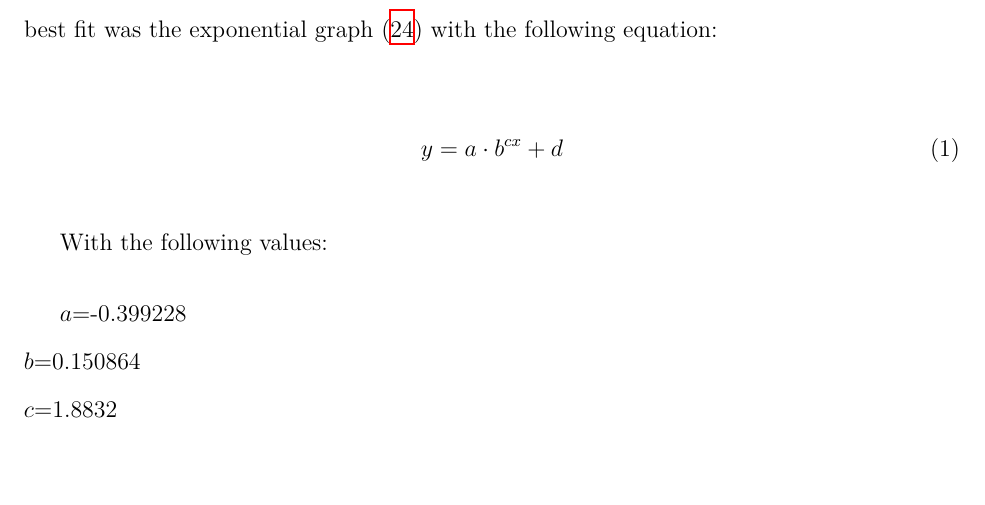
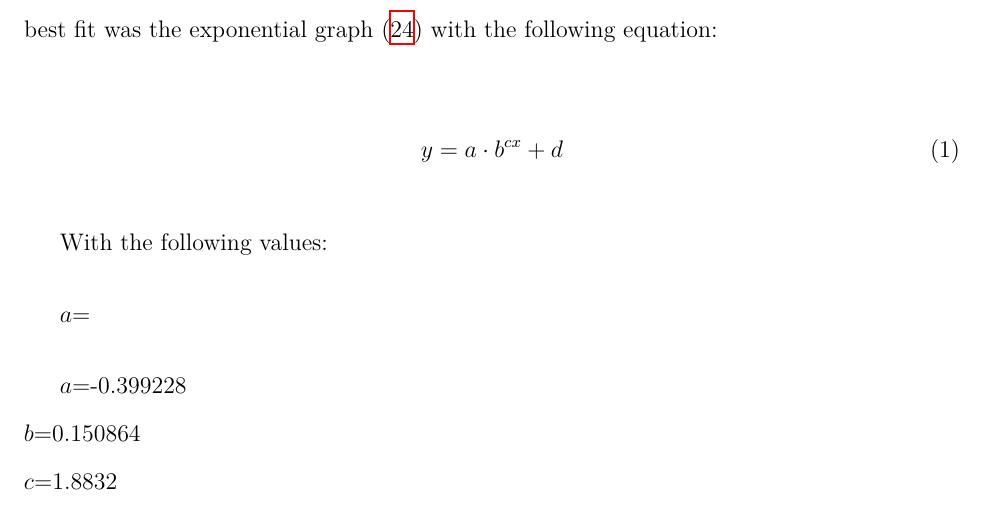
Before and after one commit to loladunton/lola_math_ia, a LaTeX document (ia_main.tex, which reads modelling.tex): part of page 11 of 14, cut so that both start at the same text, the shorter picture padded with empty space. Compiled offline with XeLaTeX.

Commit message:
Auto-commit: changes detected at 2026-11-16 21:22:39

```diff
--- a/modelling.tex
+++ b/modelling.tex
@@ -173,7 +173,7 @@ I tried various regression lines on this data (Figure \ref{fig:avgRvalueLogist},
 
 With the following values:
 
-
+$a$=
 
 $a$=-0.399228  \\
 $b$=0.150864 \\
```
